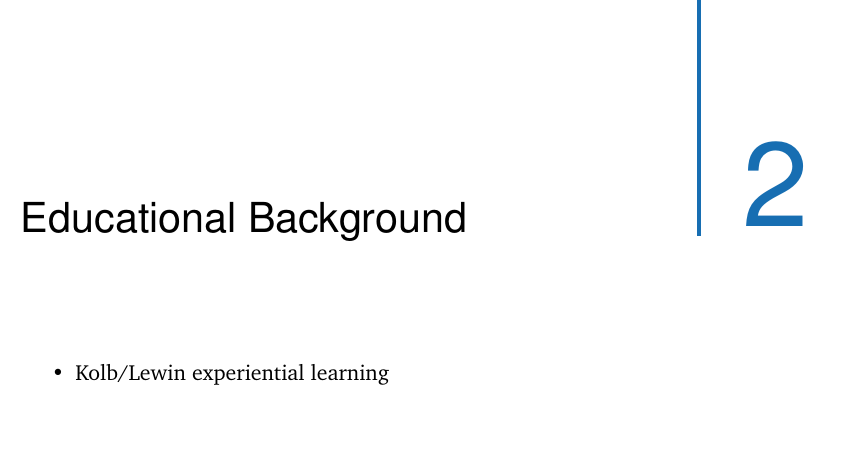
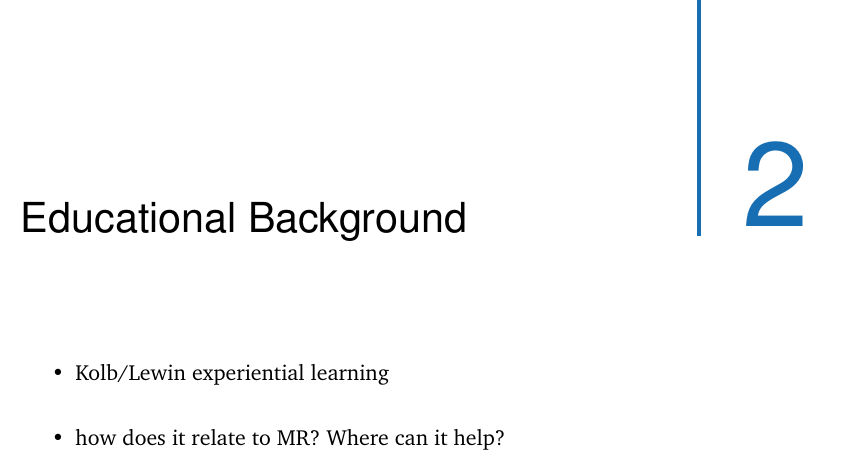
Before and after one commit to FlorianDiller/Thesis, a LaTeX thesis (main.tex, which reads content/chapter-concepts.tex): part of page 15 of 124, cut so that both start at the same text. Compiled offline with pdfLaTeX.

Commit message:
updated to Dos

```diff
--- a/content/chapter-concepts.tex
+++ b/content/chapter-concepts.tex
@@ -5,4 +5,5 @@
 
 \begin{itemize}
     \item Kolb/Lewin experiential learning
+    \item how does it relate to MR? Where can it help?
 \end{itemize}
```
